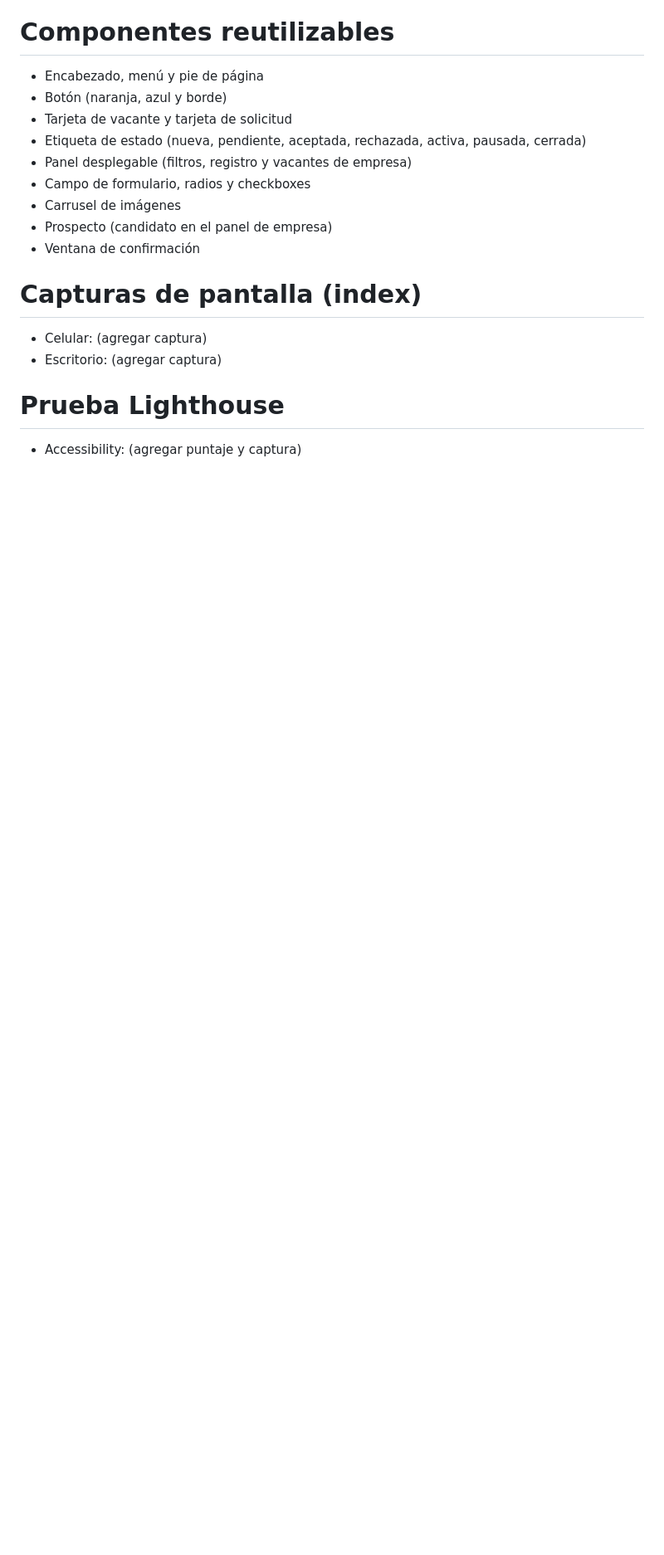
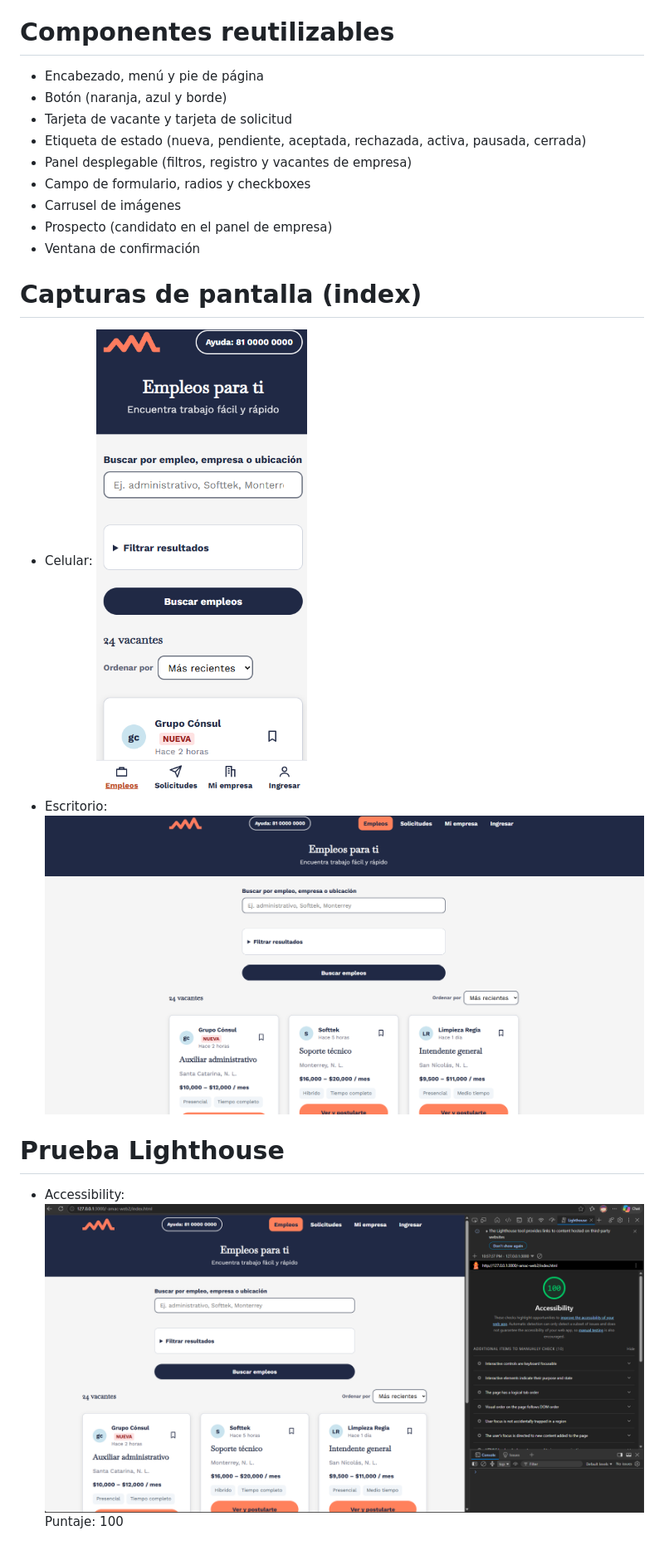
Before and after one commit to dienunez162-afk/-amac-web2, a Markdown page: README.md, the part around the change. Shown at 83% size. Rendered like a GitHub page; pictures changed too: image-1.png (added), image-2.png (added), image.png (added); blank space fills up the shorter version.

Commit message:
Cambios finales a los css e imagenes y capturas

```diff
--- a/README.md
+++ b/README.md
@@ -52,9 +52,11 @@ Plataforma de empleo para personas adultas mayores. Proyecto final, Entrega 2 (H
 
 # Capturas de pantalla (index)
 
-- Celular: (agregar captura)
-- Escritorio: (agregar captura)
+- Celular:
+![alt text](image.png)
+- Escritorio: ![alt text](image-1.png)
 
 # Prueba Lighthouse
 
-- Accessibility: (agregar puntaje y captura)
+- Accessibility: ![alt text](image-2.png)
+Puntaje: 100
```
Also changed, not shown: 4 other files.
